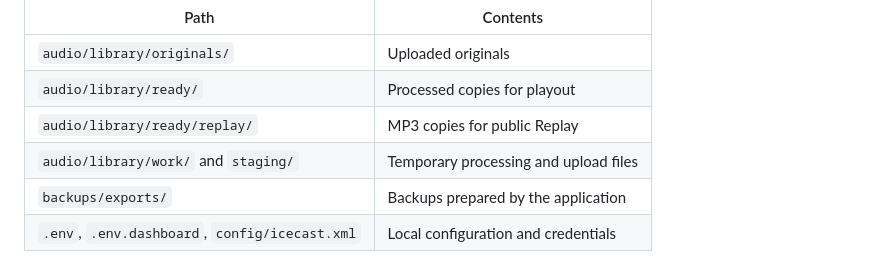
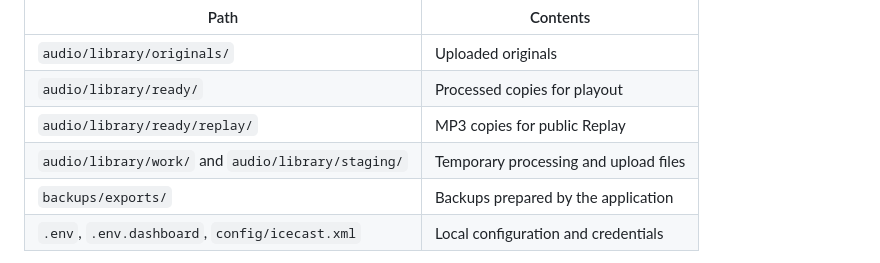
Before and after one commit to SimoneDeAngelis95/Julie-Open-Radio-Platform, a Markdown page: docs/installation.md, the part around the change. Rendered like a GitHub page.

Commit message:
Spell out the upload staging path

```diff
--- a/docs/installation.md
+++ b/docs/installation.md
@@ -72,7 +72,7 @@ Julie runs from the directory where you clone the repository and run `./install.
 | `audio/library/originals/` | Uploaded originals |
 | `audio/library/ready/` | Processed copies for playout |
 | `audio/library/ready/replay/` | MP3 copies for public Replay |
-| `audio/library/work/` and `staging/` | Temporary processing and upload files |
+| `audio/library/work/` and `audio/library/staging/` | Temporary processing and upload files |
 | `backups/exports/` | Backups prepared by the application |
 | `.env`, `.env.dashboard`, `config/icecast.xml` | Local configuration and credentials |
 
```
